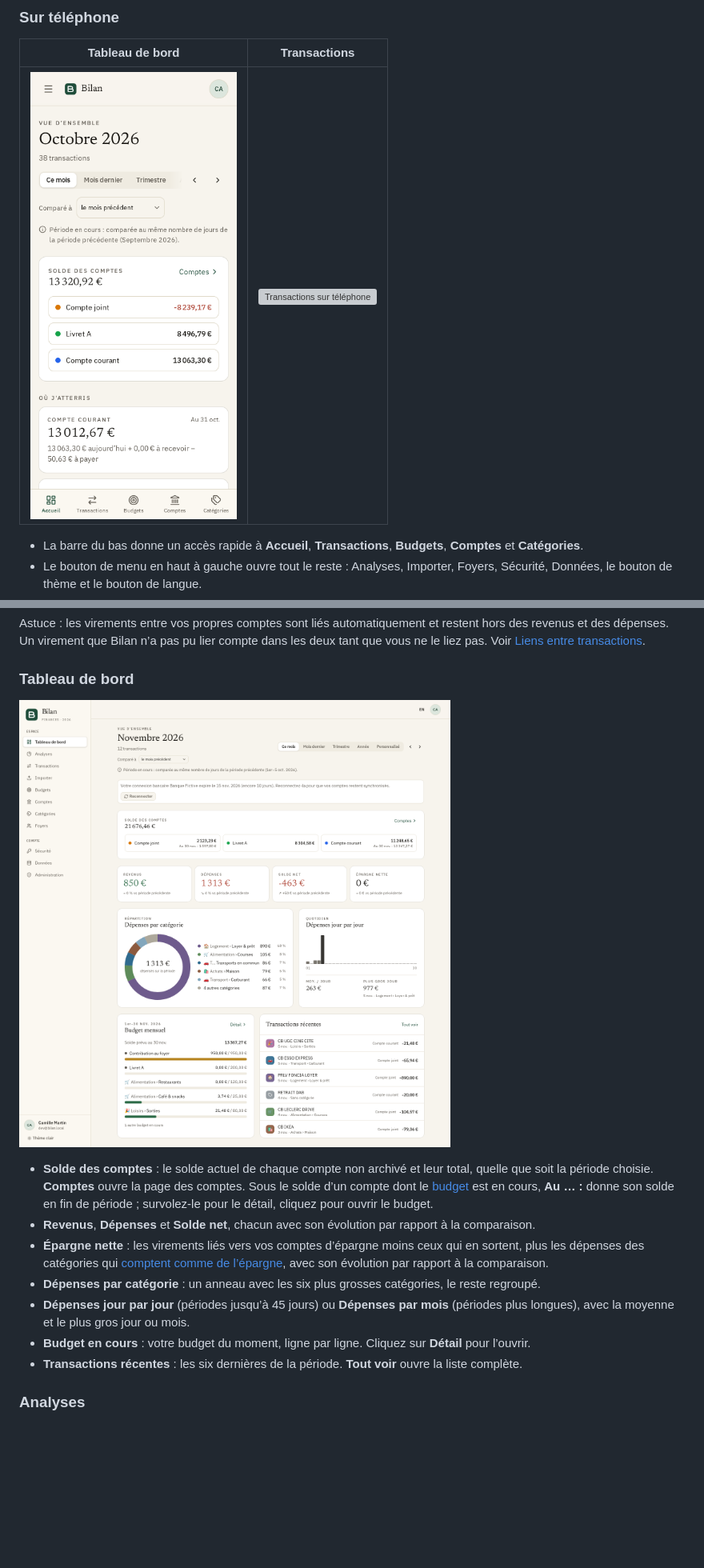
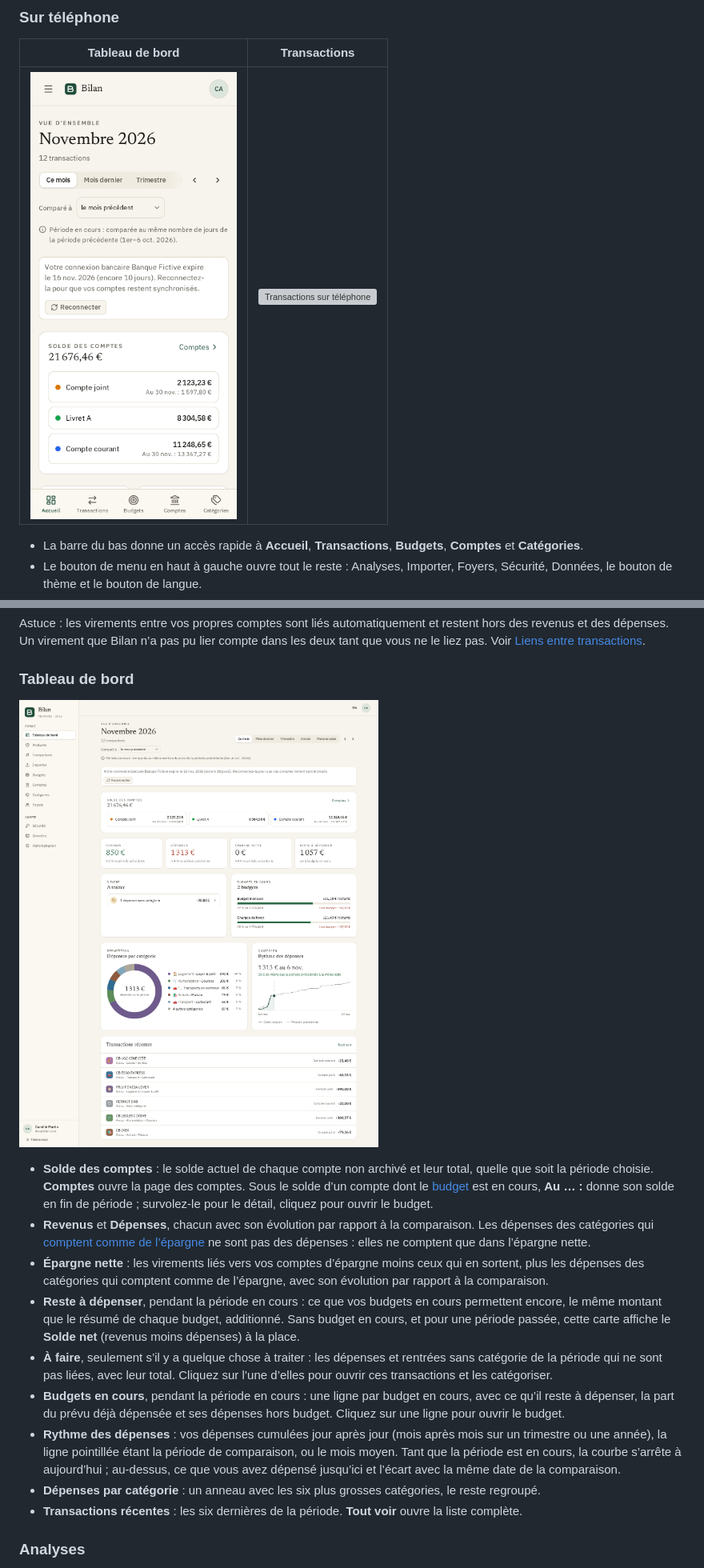
Before and after one commit to Navino16/bilan, a Markdown page: docs/user-guide.fr.md, 2 parts joined by grey strips. Shown at 80% size. Rendered like a GitHub page; pictures changed too: docs/images/fr/dashboard.png, docs/images/fr/mobile-dashboard.png; blank space fills up the shorter version; grey boxes are pictures that could not be loaded.

```diff
--- a/docs/user-guide.fr.md
+++ b/docs/user-guide.fr.md
@@ -734,11 +734,13 @@ Astuce : les virements entre vos propres comptes sont liés automatiquement et r
 ![Tableau de bord](images/fr/dashboard.png)
 
 - **Solde des comptes** : le solde actuel de chaque compte non archivé et leur total, quelle que soit la période choisie. **Comptes** ouvre la page des comptes. Sous le solde d’un compte dont le [budget](#où-le-compte-atterrit) est en cours, **Au … :** donne son solde en fin de période ; survolez-le pour le détail, cliquez pour ouvrir le budget.
-- **Revenus**, **Dépenses** et **Solde net**, chacun avec son évolution par rapport à la comparaison.
-- **Épargne nette** : les virements liés vers vos comptes d’épargne moins ceux qui en sortent, plus les dépenses des catégories qui [comptent comme de l’épargne](#catégories), avec son évolution par rapport à la comparaison.
+- **Revenus** et **Dépenses**, chacun avec son évolution par rapport à la comparaison. Les dépenses des catégories qui [comptent comme de l’épargne](#catégories) ne sont pas des dépenses : elles ne comptent que dans l’épargne nette.
+- **Épargne nette** : les virements liés vers vos comptes d’épargne moins ceux qui en sortent, plus les dépenses des catégories qui comptent comme de l’épargne, avec son évolution par rapport à la comparaison.
+- **Reste à dépenser**, pendant la période en cours : ce que vos budgets en cours permettent encore, le même montant que le résumé de chaque budget, additionné. Sans budget en cours, et pour une période passée, cette carte affiche le **Solde net** (revenus moins dépenses) à la place.
+- **À faire**, seulement s’il y a quelque chose à traiter : les dépenses et rentrées sans catégorie de la période qui ne sont pas liées, avec leur total. Cliquez sur l’une d’elles pour ouvrir ces transactions et les catégoriser.
+- **Budgets en cours**, pendant la période en cours : une ligne par budget en cours, avec ce qu’il reste à dépenser, la part du prévu déjà dépensée et ses dépenses hors budget. Cliquez sur une ligne pour ouvrir le budget.
+- **Rythme des dépenses** : vos dépenses cumulées jour après jour (mois après mois sur un trimestre ou une année), la ligne pointillée étant la période de comparaison, ou le mois moyen. Tant que la période est en cours, la courbe s’arrête à aujourd’hui ; au-dessus, ce que vous avez dépensé jusqu’ici et l’écart avec la même date de la comparaison.
 - **Dépenses par catégorie** : un anneau avec les six plus grosses catégories, le reste regroupé.
-- **Dépenses jour par jour** (périodes jusqu’à 45 jours) ou **Dépenses par mois** (périodes plus longues), avec la moyenne et le plus gros jour ou mois.
-- **Budget en cours** : votre budget du moment, ligne par ligne. Cliquez sur **Détail** pour l’ouvrir.
 - **Transactions récentes** : les six dernières de la période. **Tout voir** ouvre la liste complète.
 
 ### Analyses
```
Also changed, not shown: other parts of docs/user-guide.fr.md (+2 -2 lines), docs/architecture.md (+15 -5 lines), docs/user-guide.md (+8 -6 lines), docs/images/en/dashboard.png, docs/images/en/mobile-dashboard.png.
